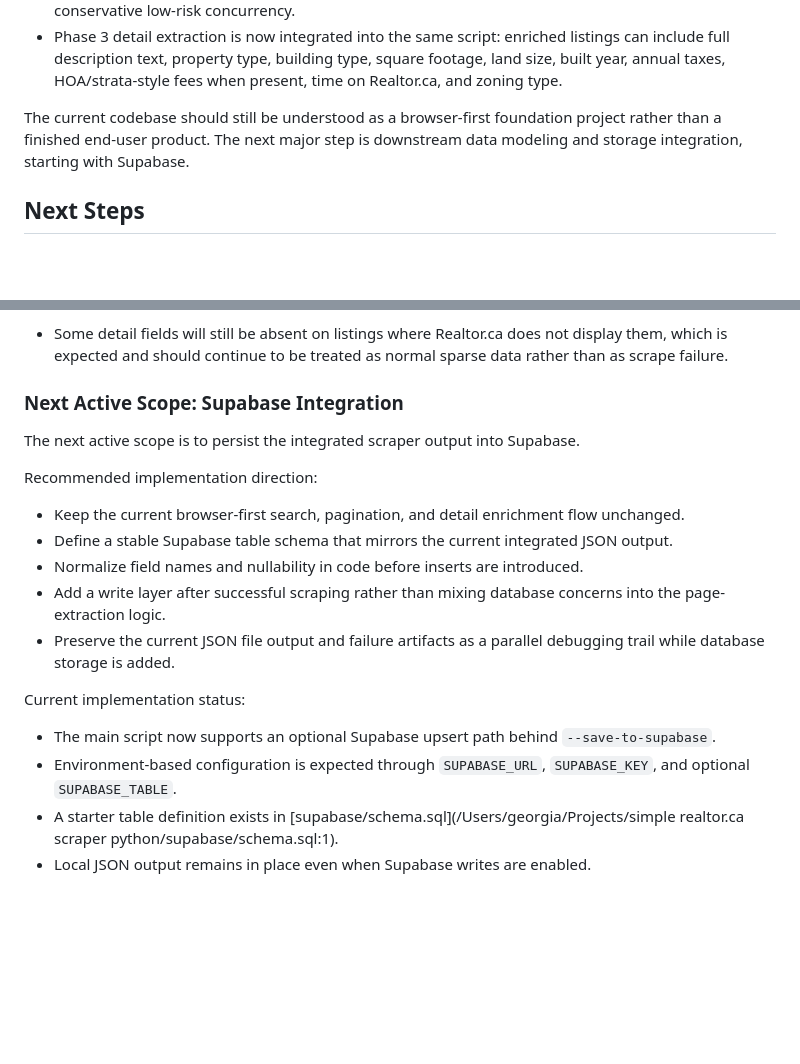
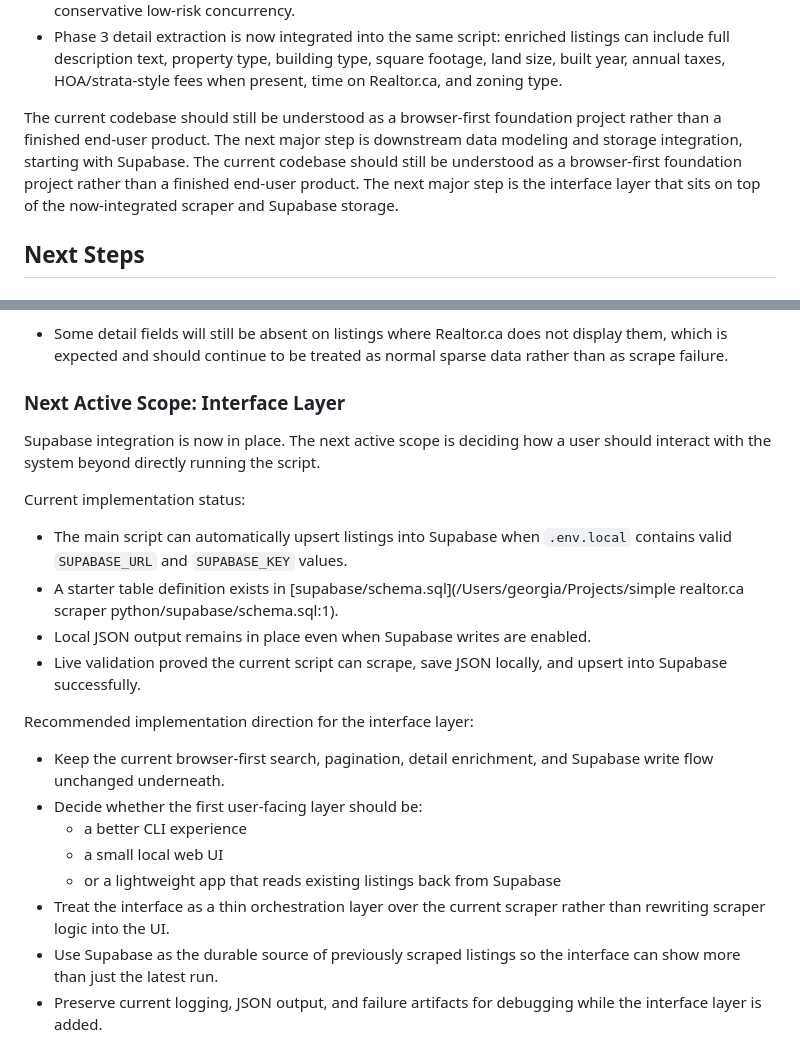
Before and after one commit to ggrzybowski14/Simple-Python-REaltor.ca-scraper-, a Markdown page: PROJECT_OVERVIEW.md, 2 parts joined by grey strips. Drawn GitHub-style; blank space fills up the shorter version.

```diff
--- a/PROJECT_OVERVIEW.md
+++ b/PROJECT_OVERVIEW.md
@@ -86,6 +86,7 @@ This repository now has an integrated scraper flow in place:
 - Phase 3 detail extraction is now integrated into the same script: enriched listings can include full description text, property type, building type, square footage, land size, built year, annual taxes, HOA/strata-style fees when present, time on Realtor.ca, and zoning type.
 
 The current codebase should still be understood as a browser-first foundation project rather than a finished end-user product. The next major step is downstream data modeling and storage integration, starting with Supabase.
+The current codebase should still be understood as a browser-first foundation project rather than a finished end-user product. The next major step is the interface layer that sits on top of the now-integrated scraper and Supabase storage.
 
 ## Next Steps
 
@@ -132,21 +133,24 @@ Current known limitation:
 
 - Some detail fields will still be absent on listings where Realtor.ca does not display them, which is expected and should continue to be treated as normal sparse data rather than as scrape failure.
 
-### Next Active Scope: Supabase Integration
+### Next Active Scope: Interface Layer
 
-The next active scope is to persist the integrated scraper output into Supabase.
-
-Recommended implementation direction:
-
-- Keep the current browser-first search, pagination, and detail enrichment flow unchanged.
-- Define a stable Supabase table schema that mirrors the current integrated JSON output.
-- Normalize field names and nullability in code before inserts are introduced.
-- Add a write layer after successful scraping rather than mixing database concerns into the page-extraction logic.
-- Preserve the current JSON file output and failure artifacts as a parallel debugging trail while database storage is added.
+Supabase integration is now in place. The next active scope is deciding how a user should interact with the system beyond directly running the script.
 
 Current implementation status:
 
-- The main script now supports an optional Supabase upsert path behind `--save-to-supabase`.
-- Environment-based configuration is expected through `SUPABASE_URL`, `SUPABASE_KEY`, and optional `SUPABASE_TABLE`.
+- The main script can automatically upsert listings into Supabase when `.env.local` contains valid `SUPABASE_URL` and `SUPABASE_KEY` values.
 - A starter table definition exists in [supabase/schema.sql](/Users/georgia/Projects/simple realtor.ca scraper python/supabase/schema.sql:1).
 - Local JSON output remains in place even when Supabase writes are enabled.
+- Live validation proved the current script can scrape, save JSON locally, and upsert into Supabase successfully.
+
+Recommended implementation direction for the interface layer:
+
+- Keep the current browser-first search, pagination, detail enrichment, and Supabase write flow unchanged underneath.
+- Decide whether the first user-facing layer should be:
+  - a better CLI experience
+  - a small local web UI
+  - or a lightweight app that reads existing listings back from Supabase
+- Treat the interface as a thin orchestration layer over the current scraper rather than rewriting scraper logic into the UI.
+- Use Supabase as the durable source of previously scraped listings so the interface can show more than just the latest run.
+- Preserve current logging, JSON output, and failure artifacts for debugging while the interface layer is added.
```
Also changed, not shown: README.md (+23 -13 lines).
